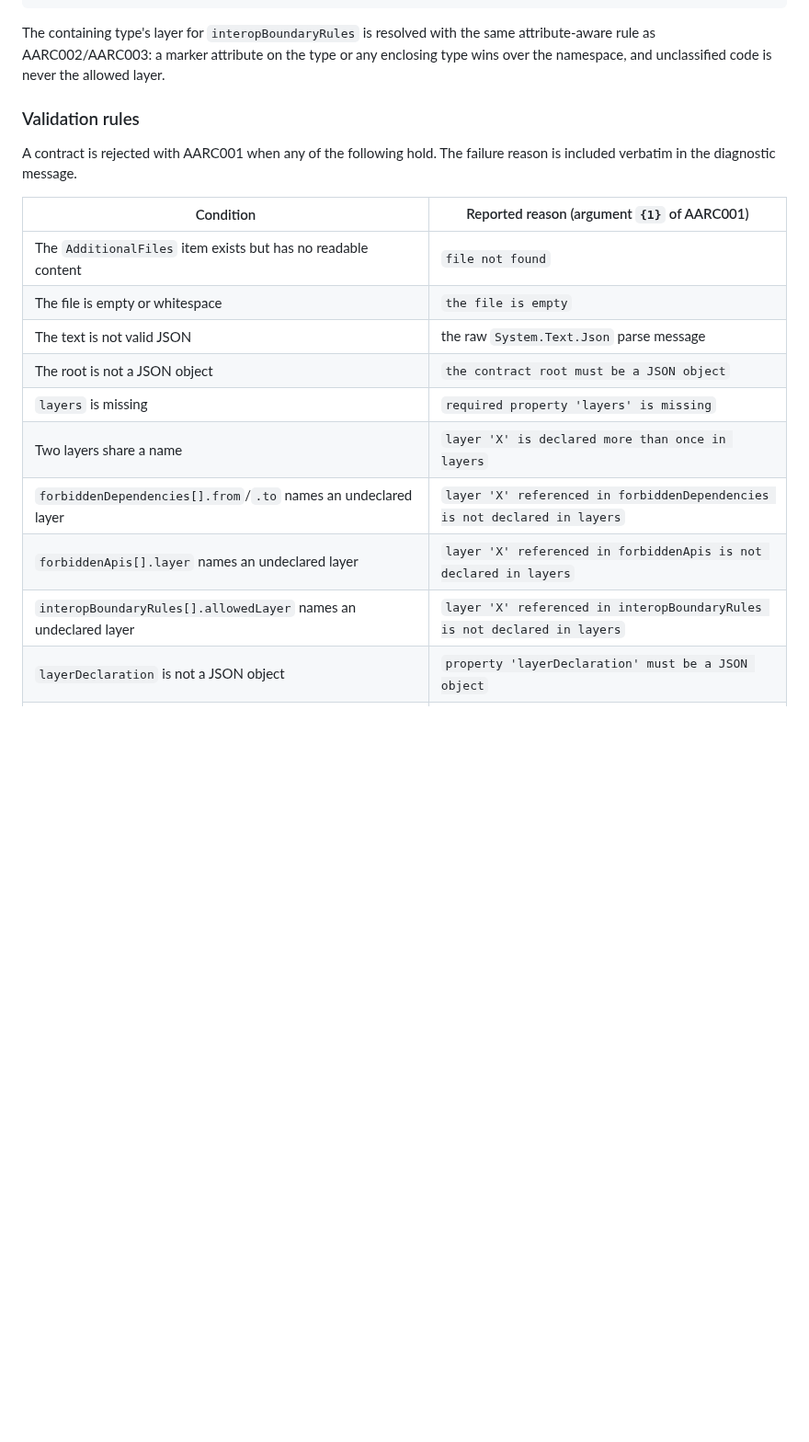
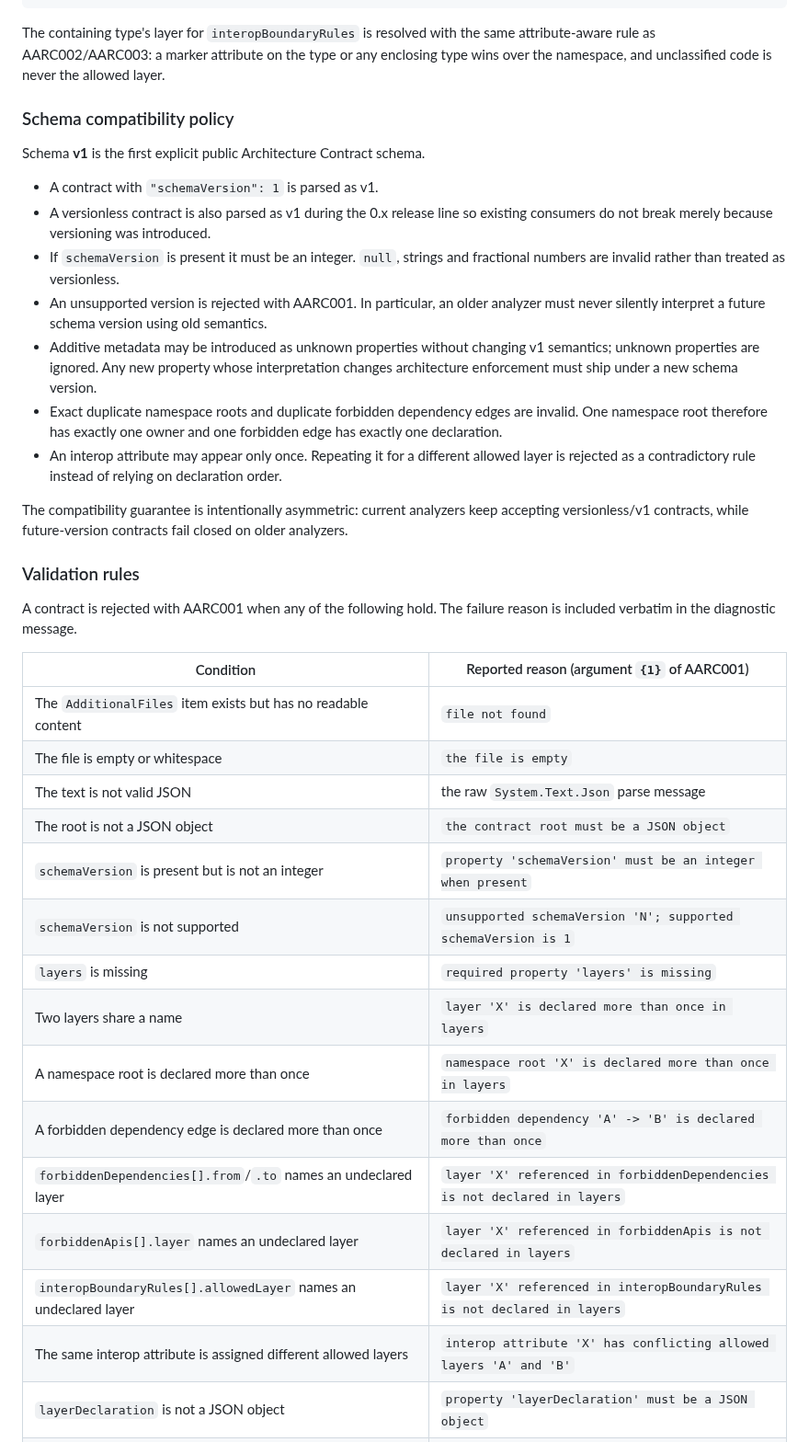
Before and after one commit to mao2009/ArchitectureAnalyzer, a Markdown page: docs/architecture.md, the part around one of its changes. Shown at 92% size. Drawn GitHub-style; blank space fills up the shorter version.

Commit message:
docs: define Architecture Contract schema v1 policy (#15)

```diff
--- a/docs/architecture.md
+++ b/docs/architecture.md
@@ -154,6 +163,29 @@ The containing type's layer for `interopBoundaryRules` is resolved with the same
 attribute-aware rule as AARC002/AARC003: a marker attribute on the type or any enclosing type
 wins over the namespace, and unclassified code is never the allowed layer.
 
+### Schema compatibility policy
+
+Schema **v1** is the first explicit public Architecture Contract schema.
+
+- A contract with `"schemaVersion": 1` is parsed as v1.
+- A versionless contract is also parsed as v1 during the 0.x release line so existing consumers do
+  not break merely because versioning was introduced.
+- If `schemaVersion` is present it must be an integer. `null`, strings and fractional numbers are
+  invalid rather than treated as versionless.
+- An unsupported version is rejected with AARC001. In particular, an older analyzer must never
+  silently interpret a future schema version using old semantics.
+- Additive metadata may be introduced as unknown properties without changing v1 semantics;
+  unknown properties are ignored. Any new property whose interpretation changes architecture
+  enforcement must ship under a new schema version.
+- Exact duplicate namespace roots and duplicate forbidden dependency edges are invalid. One
+  namespace root therefore has exactly one owner and one forbidden edge has exactly one
+  declaration.
+- An interop attribute may appear only once. Repeating it for a different allowed layer is
+  rejected as a contradictory rule instead of relying on declaration order.
+
+The compatibility guarantee is intentionally asymmetric: current analyzers keep accepting
+versionless/v1 contracts, while future-version contracts fail closed on older analyzers.
+
 ### Validation rules
 
 A contract is rejected with AARC001 when any of the following hold. The failure reason is
@@ -165,11 +197,16 @@ included verbatim in the diagnostic message.
 | The file is empty or whitespace | `the file is empty` |
 | The text is not valid JSON | the raw `System.Text.Json` parse message |
 | The root is not a JSON object | `the contract root must be a JSON object` |
+| `schemaVersion` is present but is not an integer | `property 'schemaVersion' must be an integer when present` |
+| `schemaVersion` is not supported | `unsupported schemaVersion 'N'; supported schemaVersion is 1` |
 | `layers` is missing | `required property 'layers' is missing` |
 | Two layers share a name | `layer 'X' is declared more than once in layers` |
+| A namespace root is declared more than once | `namespace root 'X' is declared more than once in layers` |
+| A forbidden dependency edge is declared more than once | `forbidden dependency 'A' -> 'B' is declared more than once` |
 | `forbiddenDependencies[].from`/`.to` names an undeclared layer | `layer 'X' referenced in forbiddenDependencies is not declared in layers` |
 | `forbiddenApis[].layer` names an undeclared layer | `layer 'X' referenced in forbiddenApis is not declared in layers` |
 | `interopBoundaryRules[].allowedLayer` names an undeclared layer | `layer 'X' referenced in interopBoundaryRules is not declared in layers` |
+| The same interop attribute is assigned different allowed layers | `interop attribute 'X' has conflicting allowed layers 'A' and 'B'` |
 | `layerDeclaration` is not a JSON object | `property 'layerDeclaration' must be a JSON object` |
 | `layerDeclaration.markerAttributes[].layer` names an undeclared layer | `marker attribute 'X' maps to undeclared layer 'Y'` |
 | The same `attributeFqn` appears twice in `markerAttributes` | `duplicate marker attribute 'X' in layerDeclaration.markerAttributes` |
```
Also changed, not shown: other parts of docs/architecture.md (+14 -5 lines).
